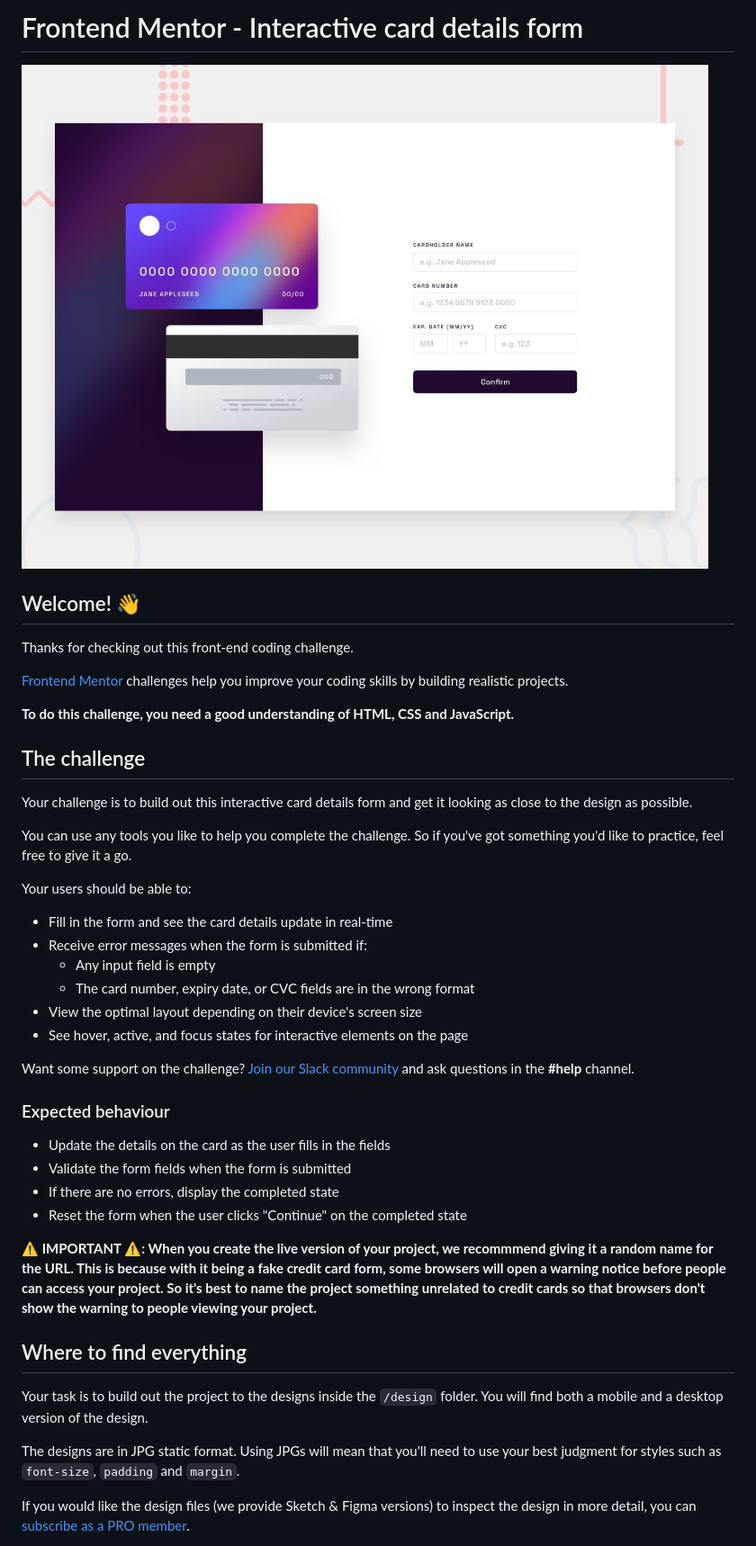
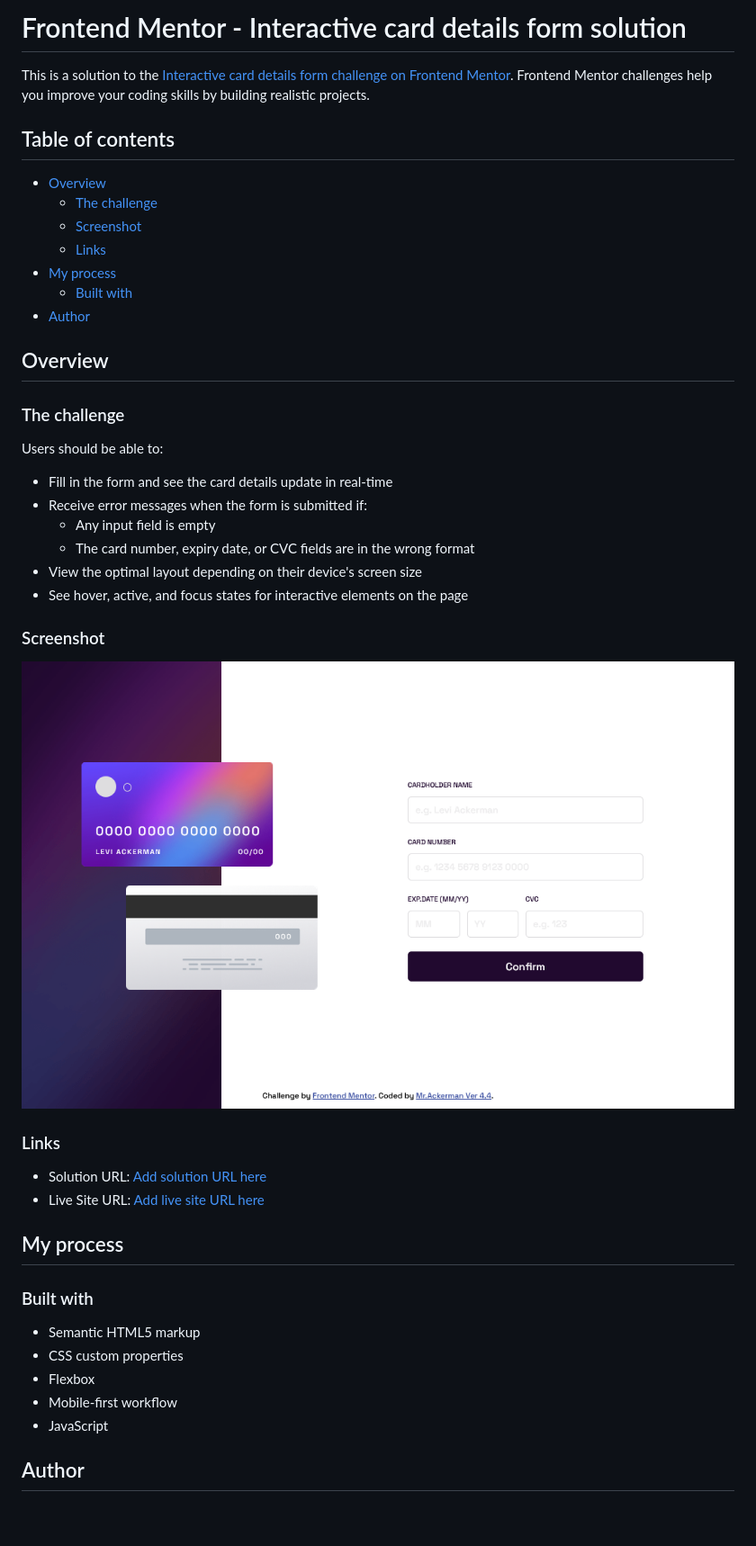
Before and after one commit to SFCC5555/interactiveCardDetailsForm, a Markdown page: README.md, the part around the change printed below. Shown: that part at 90% size. GitHub-like rendering; pictures changed too: images/screenshotFrontendMentorInteractiveCardDetailsForm.png (added); blank space fills up the shorter version.

```diff
--- a/README.md
+++ b/README.md
@@ -1,22 +1,23 @@
-# Frontend Mentor - Interactive card details form
+# Frontend Mentor - Interactive card details form solution
 
-![Design preview for the Interactive card details form coding challenge](./design/desktop-preview.jpg)
+This is a solution to the [Interactive card details form challenge on Frontend Mentor](https://www.frontendmentor.io/challenges/interactive-card-details-form-XpS8cKZDWw). Frontend Mentor challenges help you improve your coding skills by building realistic projects.
 
-## Welcome! 👋
+## Table of contents
 
-Thanks for checking out this front-end coding challenge.
+- [Overview](#overview)
+  - [The challenge](#the-challenge)
+  - [Screenshot](#screenshot)
+  - [Links](#links)
+- [My process](#my-process)
+  - [Built with](#built-with)
+- [Author](#author)
 
-[Frontend Mentor](https://www.frontendmentor.io) challenges help you improve your coding skills by building realistic projects.
 
-**To do this challenge, you need a good understanding of HTML, CSS and JavaScript.**
+## Overview
 
-## The challenge
+### The challenge
 
-Your challenge is to build out this interactive card details form and get it looking as close to the design as possible.
-
-You can use any tools you like to help you complete the challenge. So if you've got something you'd like to practice, feel free to give it a go.
-
-Your users should be able to:
+Users should be able to:
 
 - Fill in the form and see the card details update in real-time
 - Receive error messages when the form is submitted if:
@@ -25,22 +26,24 @@ Your users should be able to:
 - View the optimal layout depending on their device's screen size
 - See hover, active, and focus states for interactive elements on the page
 
-Want some support on the challenge? [Join our Slack community](https://www.frontendmentor.io/slack) and ask questions in the **#help** channel.
+### Screenshot
 
-### Expected behaviour
+![](./images/screenshotFrontendMentorInteractiveCardDetailsForm.png)
 
-- Update the details on the card as the user fills in the fields
-- Validate the form fields when the form is submitted
-- If there are no errors, display the completed state
-- Reset the form when the user clicks "Continue" on the completed state
+### Links
 
-**⚠️ IMPORTANT ⚠️: When you create the live version of your project, we recommmend giving it a random name for the URL. This is because with it being a fake credit card form, some browsers will open a warning notice before people can access your project. So it's best to name the project something unrelated to credit cards so that browsers don't show the warning to people viewing your project.**
+- Solution URL: [Add solution URL here](https://github.com/SFCC5555/interactiveCardDetailsForm)
+- Live Site URL: [Add live site URL here](https://sfcc5555.github.io/interactiveCardDetailsForm/)
 
-## Where to find everything
+## My process
 
-Your task is to build out the project to the designs inside the `/design` folder. You will find both a mobile and a desktop version of the design.
+### Built with
 
-The designs are in JPG static format. Using JPGs will mean that you'll need to use your best judgment for styles such as `font-size`, `padding` and `margin`.
+- Semantic HTML5 markup
+- CSS custom properties
+- Flexbox
+- Mobile-first workflow
+- JavaScript
 
-If you would like the design files (we provide Sketch & Figma versions) to inspect the design in more detail, you can [subscribe as a PRO member](https://www.frontendmentor.io/pro).
+## Author
 
```
Also changed, not shown: other parts of README.md (+1 -59 lines), README-template.md (deleted, +0 -115 lines), 3 other files.
